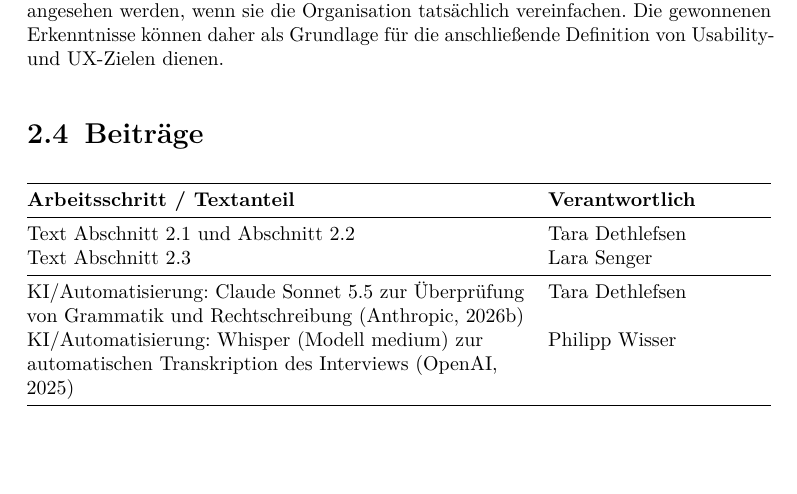
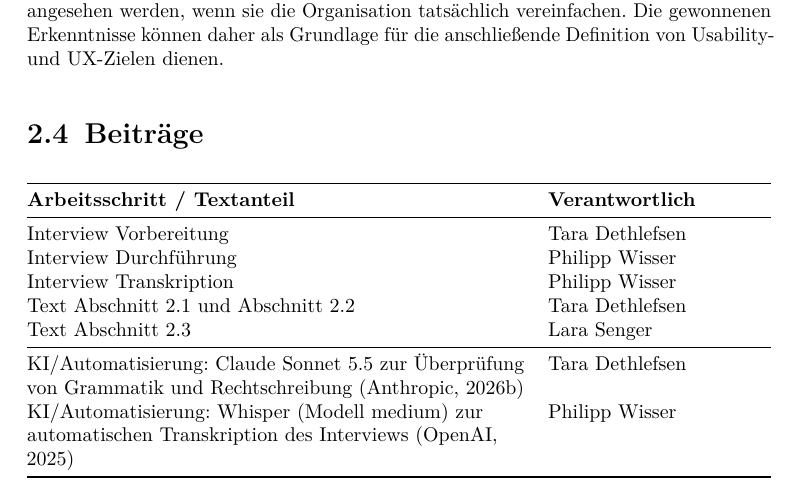
Before and after one commit to Phlipswis/UsabUXEng-2026, a LaTeX document (main.tex, which reads kapitel/aufgabe2.tex): part of page 11 of 14, cut so that both start at the same text, the shorter picture padded with empty space. Compiled offline with pdfLaTeX.

Commit message:
update beitraege aufgabe 2

```diff
--- a/kapitel/aufgabe2.tex
+++ b/kapitel/aufgabe2.tex
@@ -67,6 +67,9 @@ Insgesamt verdeutlicht die Analyse, dass eine einfache Bedienung bereits zu den
 
 % ---------------------------------------------------------------------
 \begin{beitraege}
+    Interview Vorbereitung & Tara Dethlefsen \\
+    Interview Durchführung & Philipp Wisser \\
+    Interview Transkription & Philipp Wisser \\
   Text \cref{sec:pt-einleitung2} und  \cref{sec:pt-vorgehen} & Tara Dethlefsen \\
   Text \cref{sec:pt-ergebnisse}   & Lara Senger \\
   \midrule
```
